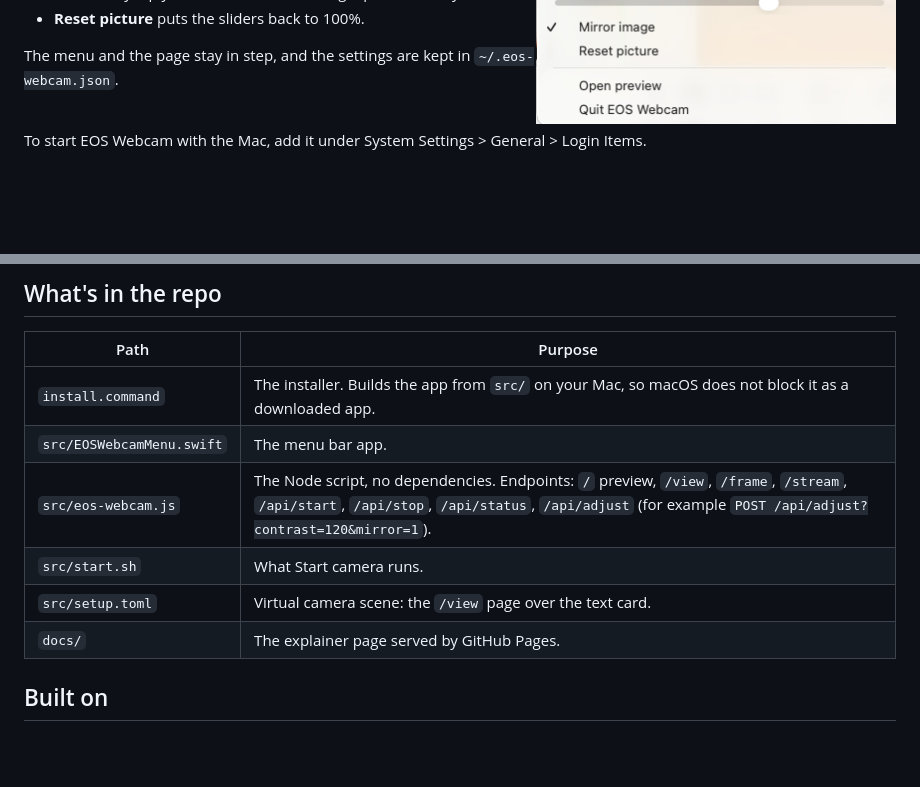
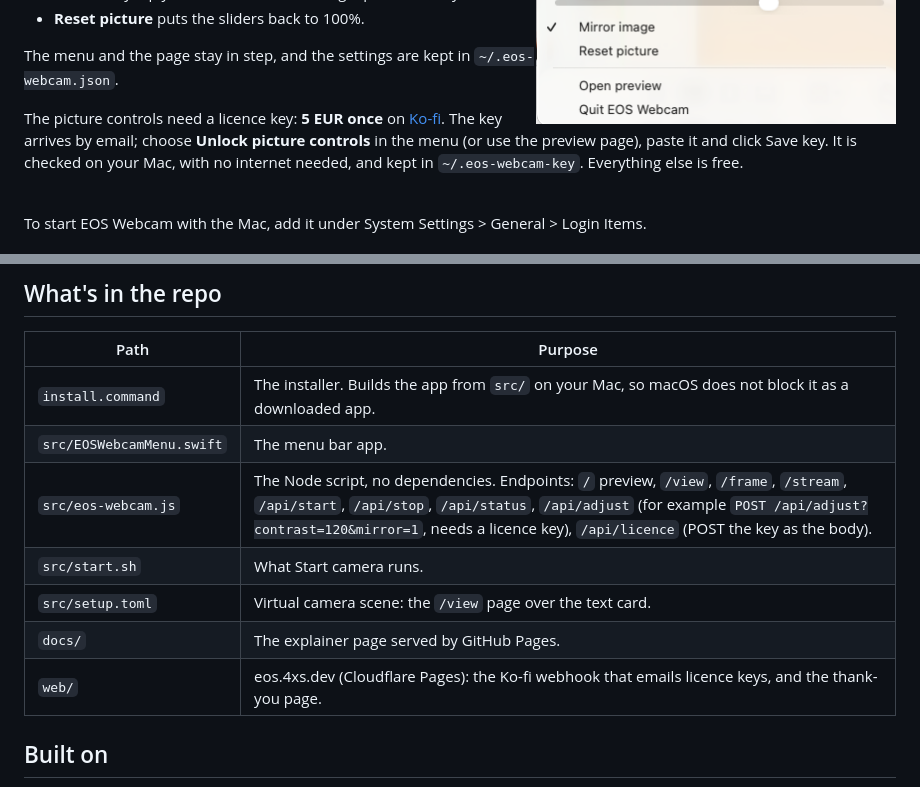
Before and after one commit to kotyzap/EOS-Webcam-via-USB-Mini, a Markdown page: README.md, 2 parts joined by grey strips. Drawn GitHub-style; blank space fills up the shorter version.

```diff
--- a/README.md
+++ b/README.md
@@ -121,6 +121,8 @@ Below them, the menu has picture controls. The preview page has the same ones:
 
 The menu and the page stay in step, and the settings are kept in `~/.eos-webcam.json`.
 
+The picture controls need a licence key: **5 EUR once** on [Ko-fi](https://ko-fi.com/s/bdcde4b564). The key arrives by email; choose **Unlock picture controls** in the menu (or use the preview page), paste it and click Save key. It is checked on your Mac, with no internet needed, and kept in `~/.eos-webcam-key`. Everything else is free.
+
 <br clear="right">
 
 To start EOS Webcam with the Mac, add it under System Settings > General > Login Items.
@@ -159,10 +161,11 @@ Quit EOS Webcam from its menu and delete **EOS Webcam.app** from Applications. T
 |---|---|
 | `install.command` | The installer. Builds the app from `src/` on your Mac, so macOS does not block it as a downloaded app. |
 | `src/EOSWebcamMenu.swift` | The menu bar app. |
-| `src/eos-webcam.js` | The Node script, no dependencies. Endpoints: `/` preview, `/view`, `/frame`, `/stream`, `/api/start`, `/api/stop`, `/api/status`, `/api/adjust` (for example `POST /api/adjust?contrast=120&mirror=1`). |
+| `src/eos-webcam.js` | The Node script, no dependencies. Endpoints: `/` preview, `/view`, `/frame`, `/stream`, `/api/start`, `/api/stop`, `/api/status`, `/api/adjust` (for example `POST /api/adjust?contrast=120&mirror=1`, needs a licence key), `/api/licence` (POST the key as the body). |
 | `src/start.sh` | What Start camera runs. |
 | `src/setup.toml` | Virtual camera scene: the `/view` page over the text card. |
 | `docs/` | The explainer page served by GitHub Pages. |
+| `web/` | eos.4xs.dev (Cloudflare Pages): the Ko-fi webhook that emails licence keys, and the thank-you page. |
 
 ## Built on
 
```
Also changed, not shown: docs/img/kofi-eos-webcam.png (added), 8 other files.
